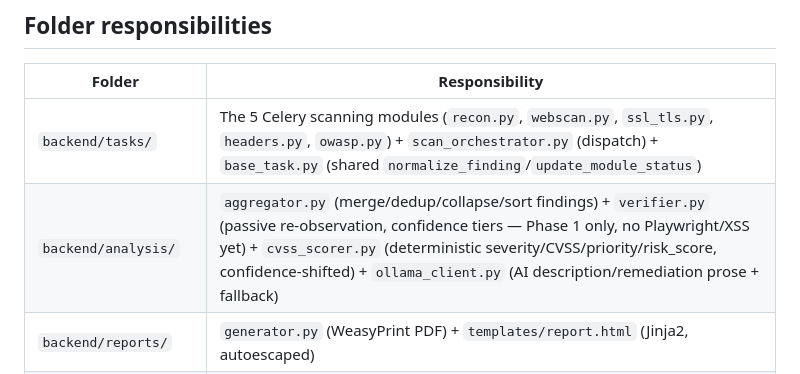
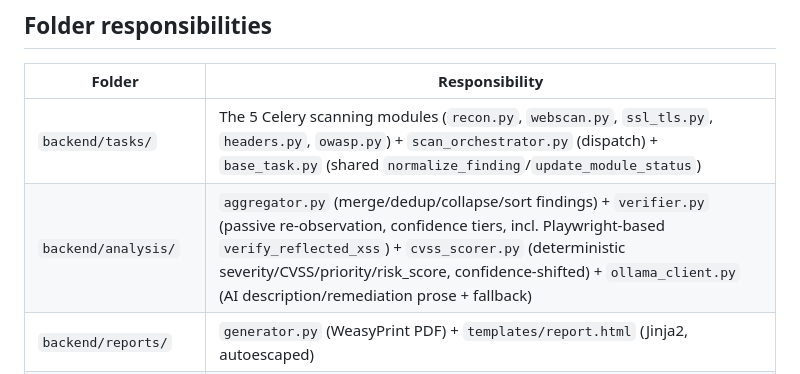
Before and after one commit to maverickaayush/ONUS, a Markdown page: docs/QUICK_REF.md, the part around the change. Drawn GitHub-style.

```diff
--- a/docs/QUICK_REF.md
+++ b/docs/QUICK_REF.md
@@ -71,7 +71,7 @@ alembic revision --autogenerate -m "description"
 | Folder | Responsibility |
 |---|---|
 | `backend/tasks/` | The 5 Celery scanning modules (`recon.py`, `webscan.py`, `ssl_tls.py`, `headers.py`, `owasp.py`) + `scan_orchestrator.py` (dispatch) + `base_task.py` (shared `normalize_finding`/`update_module_status`) |
-| `backend/analysis/` | `aggregator.py` (merge/dedup/collapse/sort findings) + `verifier.py` (passive re-observation, confidence tiers — Phase 1 only, no Playwright/XSS yet) + `cvss_scorer.py` (deterministic severity/CVSS/priority/risk_score, confidence-shifted) + `ollama_client.py` (AI description/remediation prose + fallback) |
+| `backend/analysis/` | `aggregator.py` (merge/dedup/collapse/sort findings) + `verifier.py` (passive re-observation, confidence tiers, incl. Playwright-based `verify_reflected_xss`) + `cvss_scorer.py` (deterministic severity/CVSS/priority/risk_score, confidence-shifted) + `ollama_client.py` (AI description/remediation prose + fallback) |
 | `backend/reports/` | `generator.py` (WeasyPrint PDF) + `templates/report.html` (Jinja2, autoescaped) |
 | `backend/routers/` | FastAPI HTTP endpoints (`scan.py`, `report.py`) — validation + DB only, no scanning logic |
 | `backend/models.py` / `schemas.py` | SQLAlchemy ORM (`Scan`, `Report`) / Pydantic request-response schemas |
```
Also changed, not shown: docs/ai.md (+44 -0 lines), docs/troubleshooting.md (+12 -3 lines).
